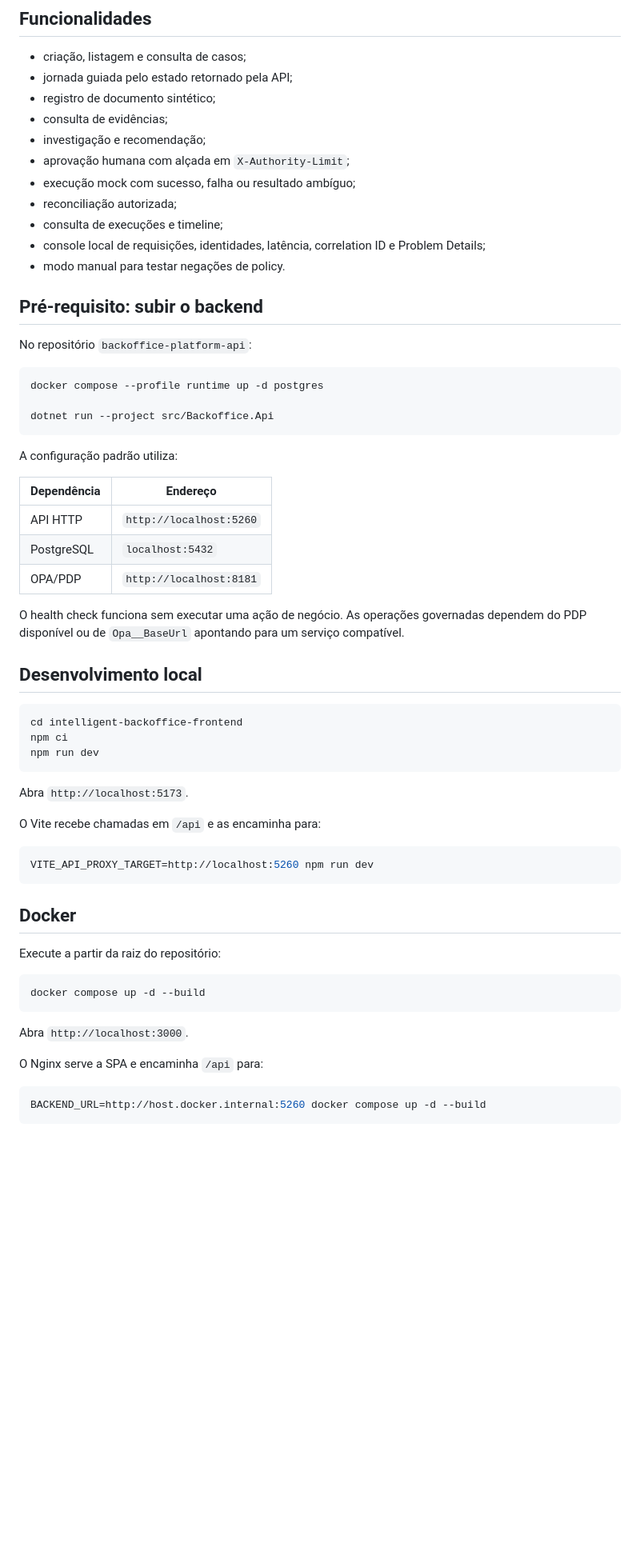
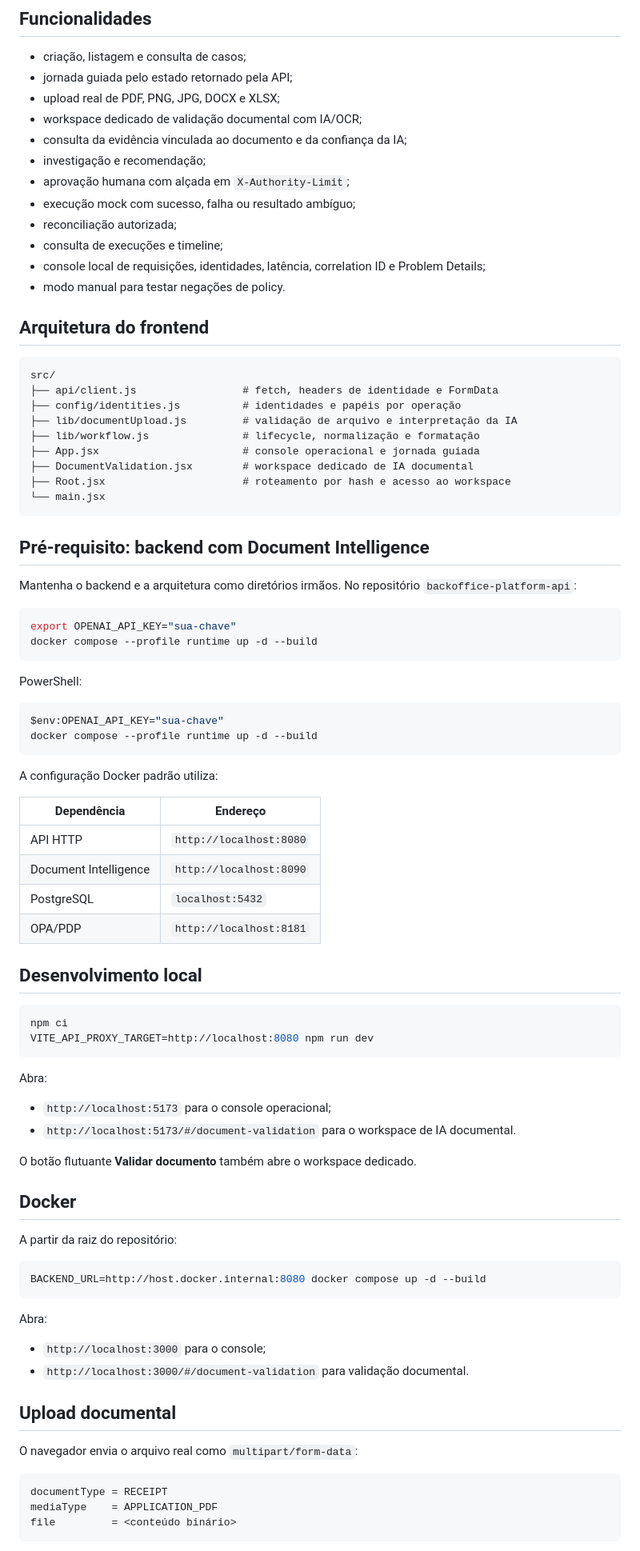
Before and after one commit to leandrosflora/intelligent-backoffice-frontend, a Markdown page: intelligent-backoffice-frontend/README.md, the part around one of its changes. Shown at 80% size. GitHub-like rendering; blank space fills up the shorter version.

Commit message:
docs: update React project guide for AI uploads

````diff
--- a/intelligent-backoffice-frontend/README.md
+++ b/intelligent-backoffice-frontend/README.md
@@ -8,8 +8,9 @@ A aplicação não simula o lifecycle no navegador. Cada transição é enviada
 
 - criação, listagem e consulta de casos;
 - jornada guiada pelo estado retornado pela API;
-- registro de documento sintético;
-- consulta de evidências;
+- upload real de PDF, PNG, JPG, DOCX e XLSX;
+- workspace dedicado de validação documental com IA/OCR;
+- consulta da evidência vinculada ao documento e da confiança da IA;
 - investigação e recomendação;
 - aprovação humana com alçada em `X-Authority-Limit`;
 - execução mock com sucesso, falha ou resultado ambíguo;
@@ -18,55 +19,79 @@ A aplicação não simula o lifecycle no navegador. Cada transição é enviada
 - console local de requisições, identidades, latência, correlation ID e Problem Details;
 - modo manual para testar negações de policy.
 
-## Pré-requisito: subir o backend
+## Arquitetura do frontend
 
-No repositório `backoffice-platform-api`:
+```text
+src/
+├── api/client.js                 # fetch, headers de identidade e FormData
+├── config/identities.js          # identidades e papéis por operação
+├── lib/documentUpload.js         # validação de arquivo e interpretação da IA
+├── lib/workflow.js               # lifecycle, normalização e formatação
+├── App.jsx                       # console operacional e jornada guiada
+├── DocumentValidation.jsx        # workspace dedicado de IA documental
+├── Root.jsx                      # roteamento por hash e acesso ao workspace
+└── main.jsx
+```
+
+## Pré-requisito: backend com Document Intelligence
+
+Mantenha o backend e a arquitetura como diretórios irmãos. No repositório `backoffice-platform-api`:
 
 ```bash
-docker compose --profile runtime up -d postgres
-
-dotnet run --project src/Backoffice.Api
+export OPENAI_API_KEY="sua-chave"
+docker compose --profile runtime up -d --build
 ```
 
-A configuração padrão utiliza:
+PowerShell:
+
+```powershell
+$env:OPENAI_API_KEY="sua-chave"
+docker compose --profile runtime up -d --build
+```
+
+A configuração Docker padrão utiliza:
 
 | Dependência | Endereço |
 |---|---|
-| API HTTP | `http://localhost:5260` |
+| API HTTP | `http://localhost:8080` |
+| Document Intelligence | `http://localhost:8090` |
 | PostgreSQL | `localhost:5432` |
 | OPA/PDP | `http://localhost:8181` |
-
-O health check funciona sem executar uma ação de negócio. As operações governadas dependem do PDP disponível ou de `Opa__BaseUrl` apontando para um serviço compatível.
 
 ## Desenvolvimento local
 
 ```bash
-cd intelligent-backoffice-frontend
 npm ci
-npm run dev
+VITE_API_PROXY_TARGET=http://localhost:8080 npm run dev
 ```
 
-Abra `http://localhost:5173`.
+Abra:
 
-O Vite recebe chamadas em `/api` e as encaminha para:
+- `http://localhost:5173` para o console operacional;
+- `http://localhost:5173/#/document-validation` para o workspace de IA documental.
 
-```bash
-VITE_API_PROXY_TARGET=http://localhost:5260 npm run dev
-```
+O botão flutuante **Validar documento** também abre o workspace dedicado.
 
 ## Docker
 
-Execute a partir da raiz do repositório:
+A partir da raiz do repositório:
 
 ```bash
-docker compose up -d --build
+BACKEND_URL=http://host.docker.internal:8080 docker compose up -d --build
 ```
 
-Abra `http://localhost:3000`.
+Abra:
 
-O Nginx serve a SPA e encaminha `/api` para:
+- `http://localhost:3000` para o console;
+- `http://localhost:3000/#/document-validation` para validação documental.
 
-```bash
-BACKEND_URL=http://host.docker.internal:5260 docker compose up -d --build
+## Upload documental
+
+O navegador envia o arquivo real como `multipart/form-data`:
+
+```text
+documentType = RECEIPT
+mediaType    = APPLICATION_PDF
+file         = <conteúdo binário>
 ```
 
````
Also changed, not shown: other parts of intelligent-backoffice-frontend/README.md (+55 -38 lines).
